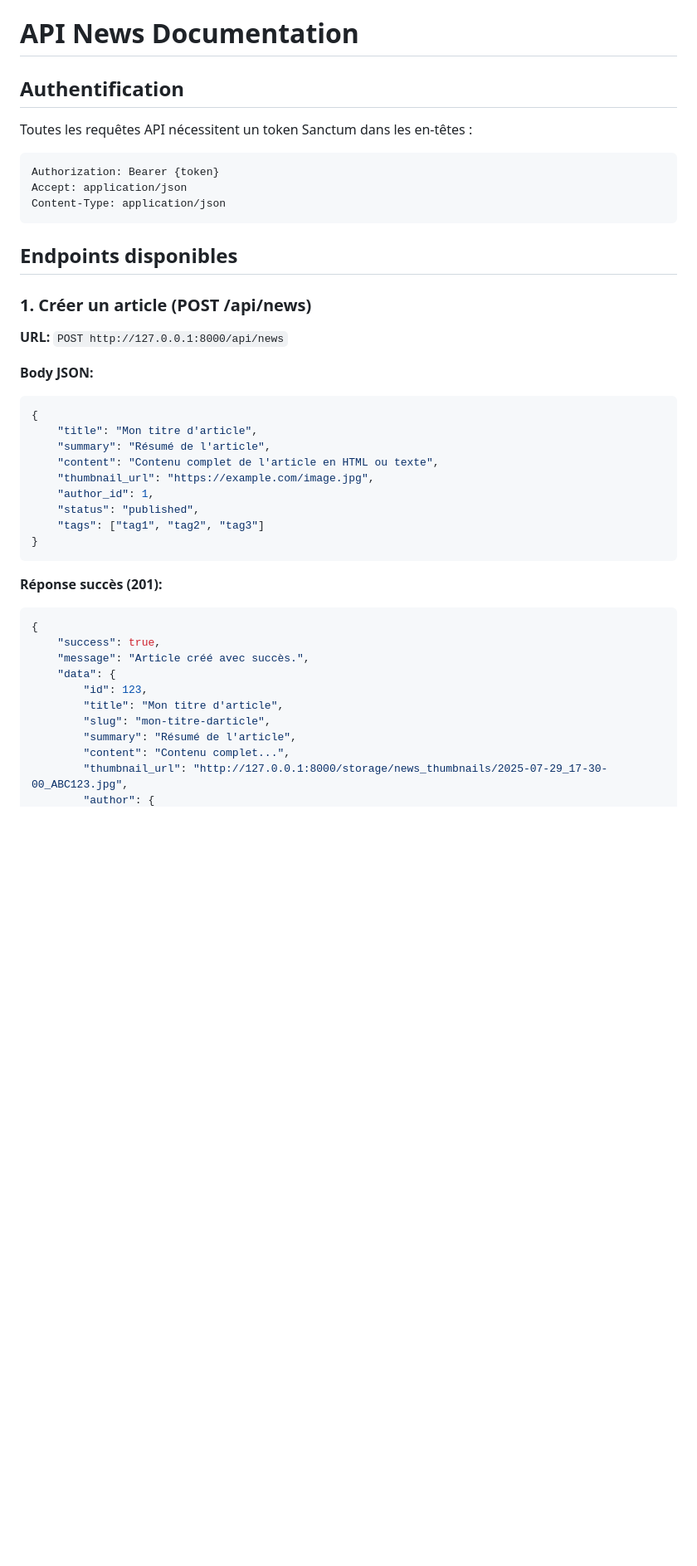
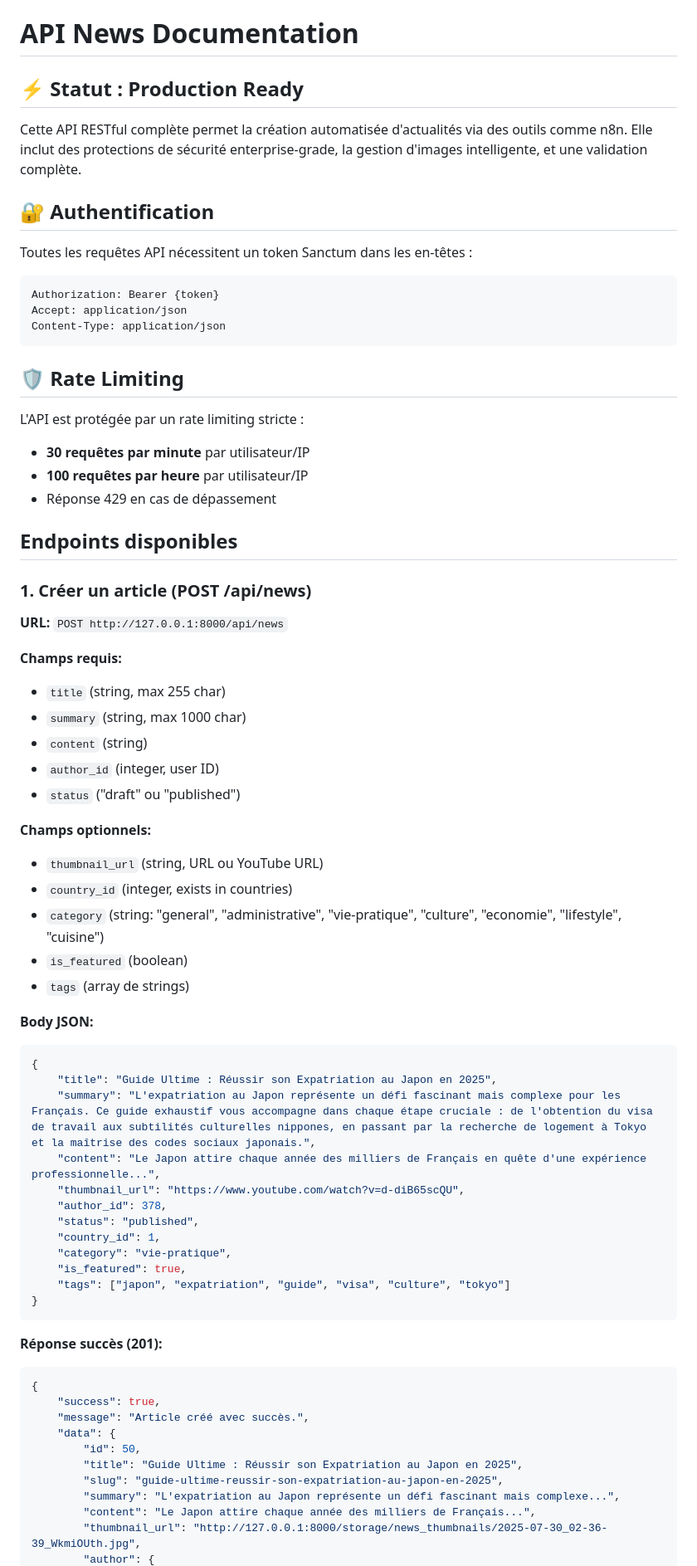
Before and after one commit to fceprika/sekaijin, a Markdown page: API_NEWS_DOCUMENTATION.md, the part around one of its changes. Shown at 83% size. Rendered like a GitHub page; blank space fills up the shorter version.

````diff
--- a/API_NEWS_DOCUMENTATION.md
+++ b/API_NEWS_DOCUMENTATION.md
@@ -1,6 +1,10 @@
 # API News Documentation
 
-## Authentification
+## ⚡ Statut : Production Ready
+
+Cette API RESTful complète permet la création automatisée d'actualités via des outils comme n8n. Elle inclut des protections de sécurité enterprise-grade, la gestion d'images intelligente, et une validation complète.
+
+## 🔐 Authentification
 
 Toutes les requêtes API nécessitent un token Sanctum dans les en-têtes :
 ```
@@ -9,22 +13,46 @@ Accept: application/json
 Content-Type: application/json
 ```
 
+## 🛡️ Rate Limiting
+
+L'API est protégée par un rate limiting stricte :
+- **30 requêtes par minute** par utilisateur/IP
+- **100 requêtes par heure** par utilisateur/IP
+- Réponse 429 en cas de dépassement
+
 ## Endpoints disponibles
 
 ### 1. Créer un article (POST /api/news)
 
 **URL:** `POST http://127.0.0.1:8000/api/news`
 
+**Champs requis:**
+- `title` (string, max 255 char)
+- `summary` (string, max 1000 char)
+- `content` (string)
+- `author_id` (integer, user ID)
+- `status` ("draft" ou "published")
+
+**Champs optionnels:**
+- `thumbnail_url` (string, URL ou YouTube URL)
+- `country_id` (integer, exists in countries)
+- `category` (string: "general", "administrative", "vie-pratique", "culture", "economie", "lifestyle", "cuisine")
+- `is_featured` (boolean)
+- `tags` (array de strings)
+
 **Body JSON:**
 ```json
 {
-    "title": "Mon titre d'article",
-    "summary": "Résumé de l'article",
-    "content": "Contenu complet de l'article en HTML ou texte",
-    "thumbnail_url": "https://example.com/image.jpg",
-    "author_id": 1,
+    "title": "Guide Ultime : Réussir son Expatriation au Japon en 2025",
+    "summary": "L'expatriation au Japon représente un défi fascinant mais complexe pour les Français. Ce guide exhaustif vous accompagne dans chaque étape cruciale : de l'obtention du visa de travail aux subtilités culturelles nippones, en passant par la recherche de logement à Tokyo et la maîtrise des codes sociaux japonais.",
+    "content": "Le Japon attire chaque année des milliers de Français en quête d'une expérience professionnelle...",
+    "thumbnail_url": "https://www.youtube.com/watch?v=d-diB65scQU",
+    "author_id": 378,
     "status": "published",
-    "tags": ["tag1", "tag2", "tag3"]
+    "country_id": 1,
+    "category": "vie-pratique",
+    "is_featured": true,
+    "tags": ["japon", "expatriation", "guide", "visa", "culture", "tokyo"]
 }
 ```
 
@@ -34,10 +62,10 @@ Content-Type: application/json
     "success": true,
     "message": "Article créé avec succès.",
     "data": {
-        "id": 123,
-        "title": "Mon titre d'article",
-        "slug": "mon-titre-darticle",
-        "summary": "Résumé de l'article",
-        "content": "Contenu complet...",
-        "thumbnail_url": "http://127.0.0.1:8000/storage/news_thumbnails/2025-07-29_17-30-00_ABC123.jpg",
+        "id": 50,
+        "title": "Guide Ultime : Réussir son Expatriation au Japon en 2025",
+        "slug": "guide-ultime-reussir-son-expatriation-au-japon-en-2025",
+        "summary": "L'expatriation au Japon représente un défi fascinant mais complexe...",
+        "content": "Le Japon attire chaque année des milliers de Français...",
+        "thumbnail_url": "http://127.0.0.1:8000/storage/news_thumbnails/2025-07-30_02-36-39_WkmiOUth.jpg",
         "author": {
````
Also changed, not shown: other parts of API_NEWS_DOCUMENTATION.md (+96 -39 lines).
